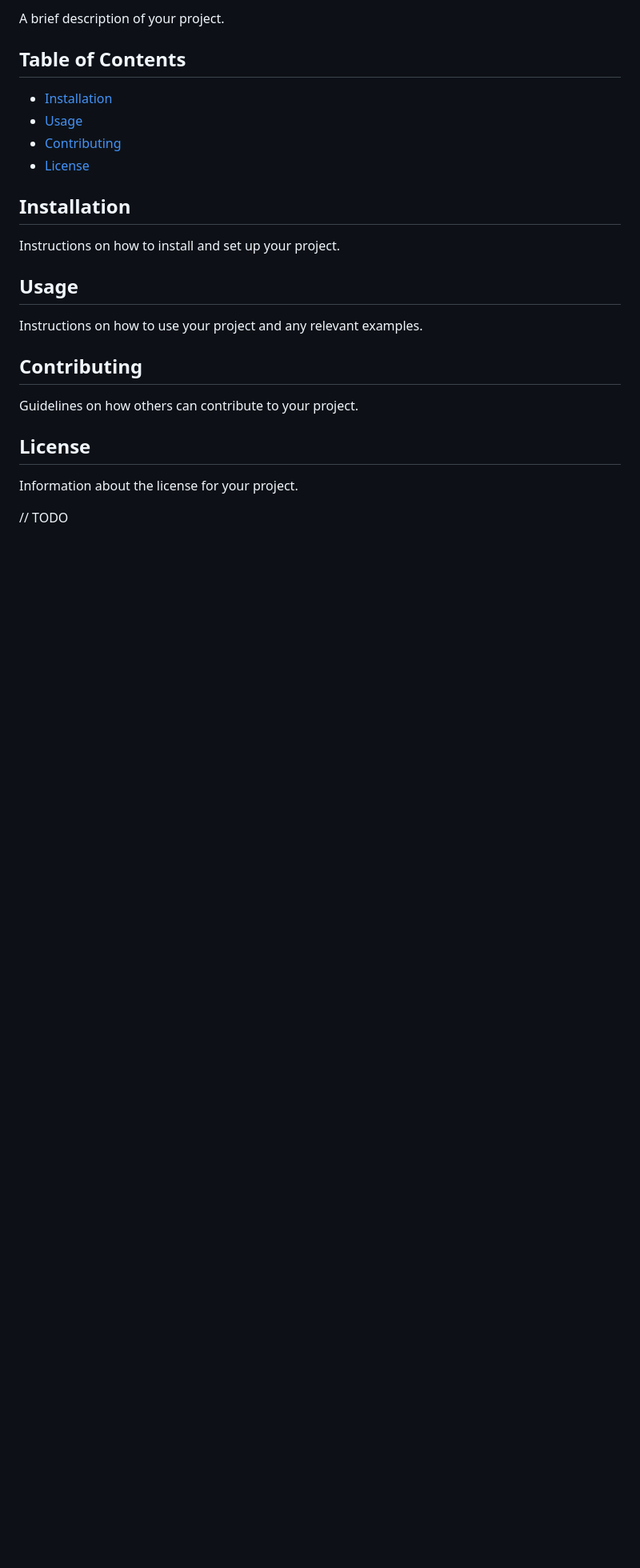
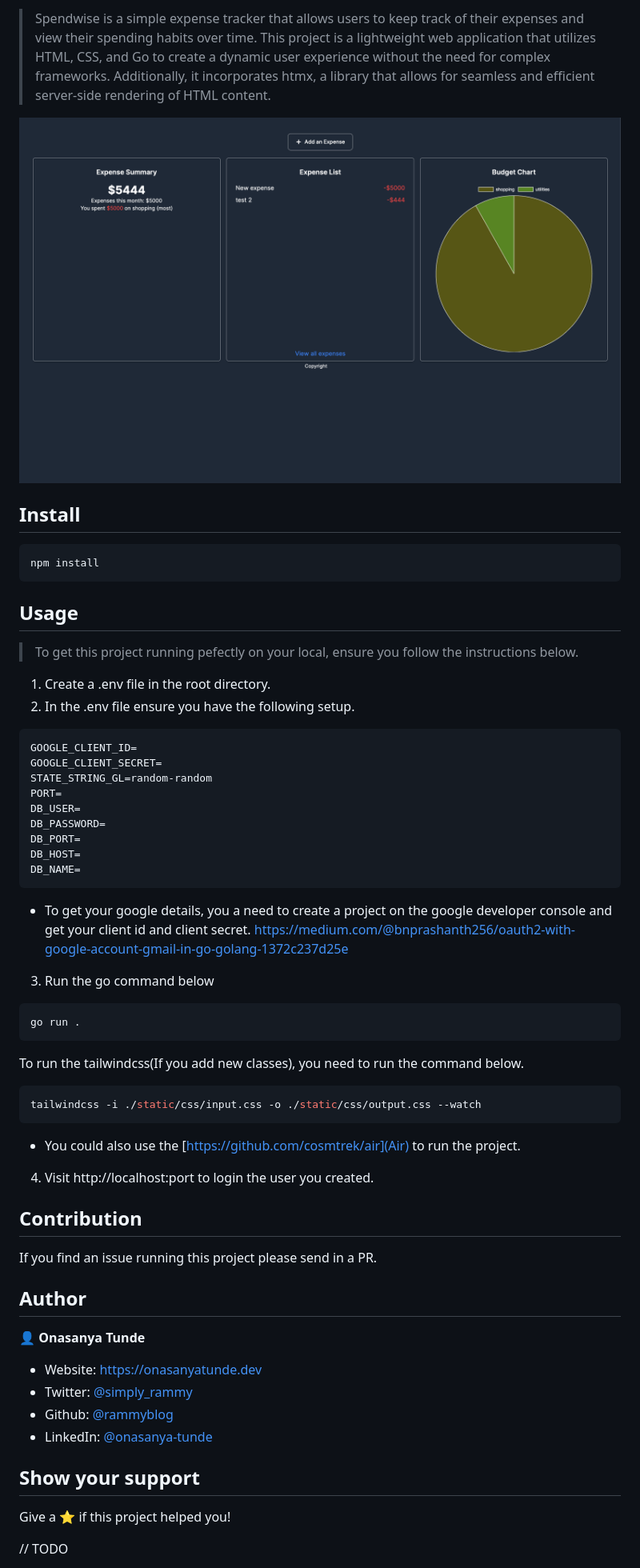
Before and after one commit to rammyblog/spendwise, a Markdown page: README.md, the part around the change printed below. Shown: that part at 80% size. Drawn GitHub-style; pictures changed too: spendwise.png (added); blank space fills up the shorter version.

Commit message:
Update README.md and router.go, add spendwise.png

````diff
--- a/README.md
+++ b/README.md
@@ -2,28 +11,67 @@
 
-A brief description of your project.
+> Spendwise is a simple expense tracker that allows users to keep track of their expenses and view their spending habits over time.
+> This project is a lightweight web application that utilizes HTML, CSS, and Go to create a dynamic user experience without the need for complex frameworks. Additionally, it incorporates htmx, a library that allows for seamless and efficient server-side rendering of HTML content.
 
-## Table of Contents
+![Spendwise](./spendwise.png)
 
-- [Installation](#installation)
-- [Usage](#usage)
-- [Contributing](#contributing)
-- [License](#license)
+## Install
 
-## Installation
-
-Instructions on how to install and set up your project.
+```sh
+npm install
+```
 
 ## Usage
 
-Instructions on how to use your project and any relevant examples.
+> To get this project running pefectly on your local, ensure you follow the instructions below.
 
-## Contributing
+1. Create a .env file in the root directory.
+2. In the .env file ensure you have the following setup.
 
-Guidelines on how others can contribute to your project.
+```
+GOOGLE_CLIENT_ID=
+GOOGLE_CLIENT_SECRET=
+STATE_STRING_GL=random-random
+PORT=
+DB_USER=
+DB_PASSWORD=
+DB_PORT=
+DB_HOST=
+DB_NAME=
+```
 
-## License
+- To get your google details, you a need to create a project on the google developer console and get your client id and client secret. https://medium.com/@bnprashanth256/oauth2-with-google-account-gmail-in-go-golang-1372c237d25e
 
-Information about the license for your project.
+3. Run the go command below
 
+```sh
+go run .
+```
+
+To run the tailwindcss(If you add new classes), you need to run the command below.
+
+```sh
+tailwindcss -i ./static/css/input.css -o ./static/css/output.css --watch
+```
+
+- You could also use the [https://github.com/cosmtrek/air](Air) to run the project.
+
+4. Visit http://localhost:port to login the user you created.
+
+## Contribution
+
+If you find an issue running this project please send in a PR.
+
+## Author
+
+👤 **Onasanya Tunde**
+
+- Website: https://onasanyatunde.dev
+- Twitter: [@simply_rammy](https://twitter.com/simply_rammy)
+- Github: [@rammyblog](https://github.com/rammyblog)
+- LinkedIn: [@onasanya-tunde](https://linkedin.com/in/onasanya-tunde)
+
+## Show your support
+
+Give a ⭐️ if this project helped you!
 
 // TODO
````
Also changed, not shown: other parts of README.md (+14 -2 lines), 2 other files.
